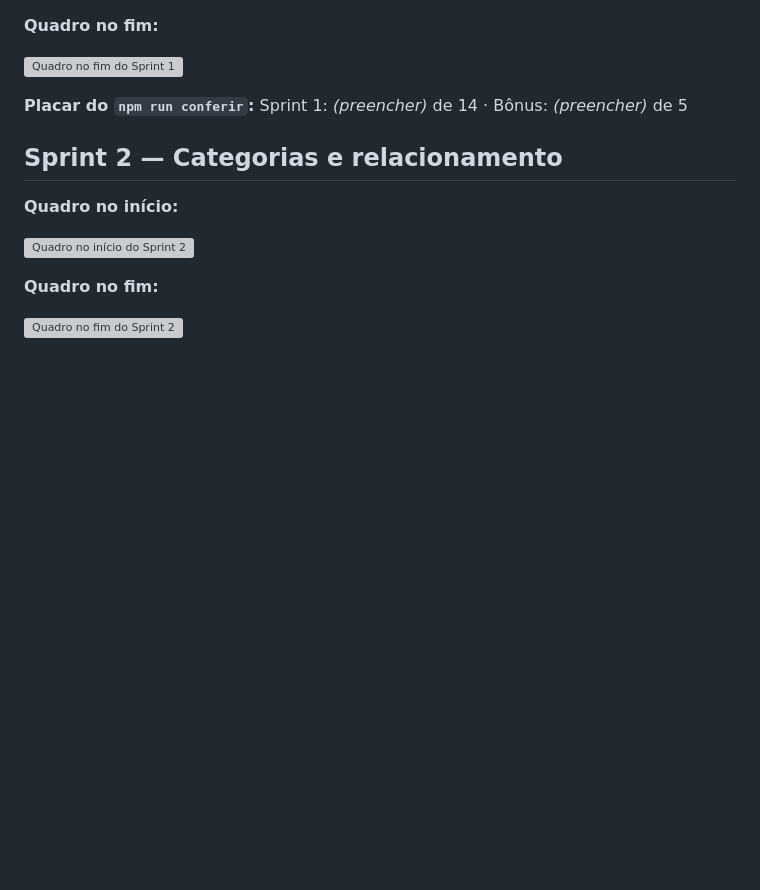
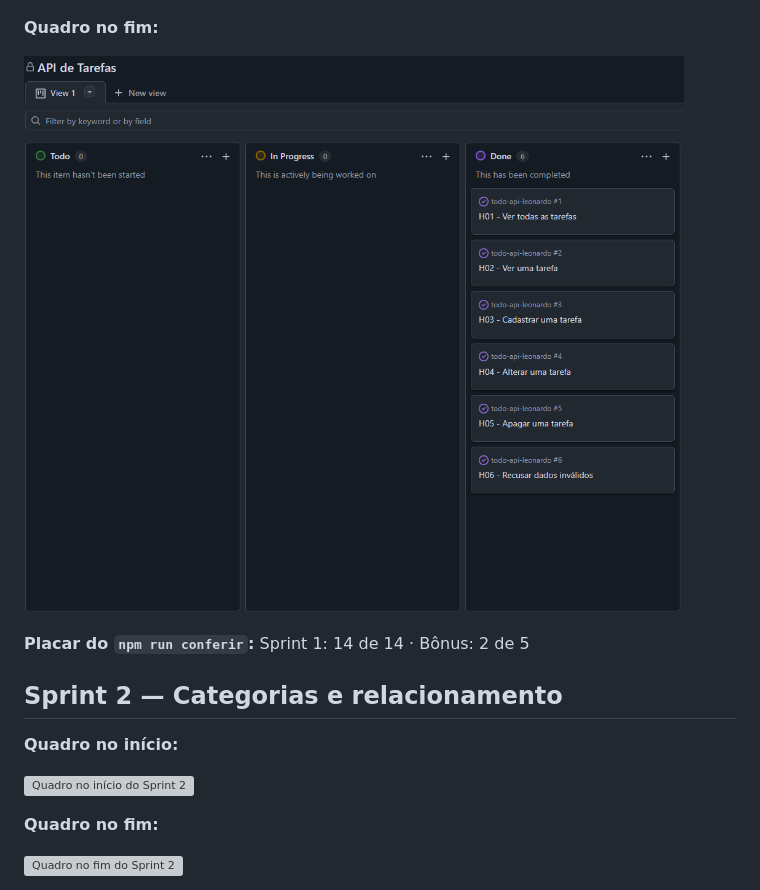
Before and after one commit to leonardodamascenodev/todo-api-leonardo, a Markdown page: README.md, the part around the change. GitHub-like rendering; pictures changed too: docs/sprint1-fim.png (added); blank space fills up the shorter version; grey boxes are pictures that could not be loaded.

Commit message:
docs: fim do Sprint 1

```diff
--- a/README.md
+++ b/README.md
@@ -40,7 +40,7 @@ _(Sprint 2: uma linha para cada rota da API)_
 
 ![Quadro no fim do Sprint 1](docs/sprint1-fim.png)
 
-**Placar do `npm run conferir`:** Sprint 1: _(preencher)_ de 14 · Bônus: _(preencher)_ de 5
+**Placar do `npm run conferir`:** Sprint 1: 14 de 14 · Bônus: 2 de 5
 
 ## Sprint 2 — Categorias e relacionamento
 
```
Also changed, not shown: 2 other files.
